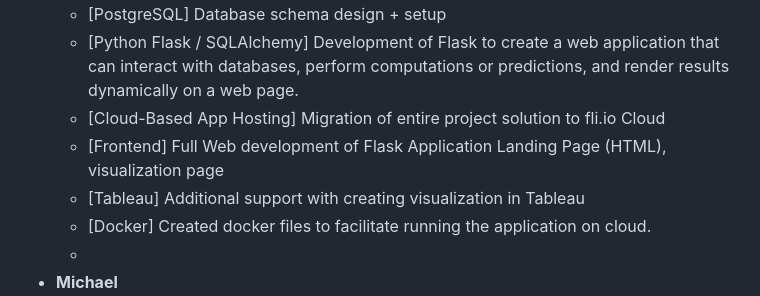
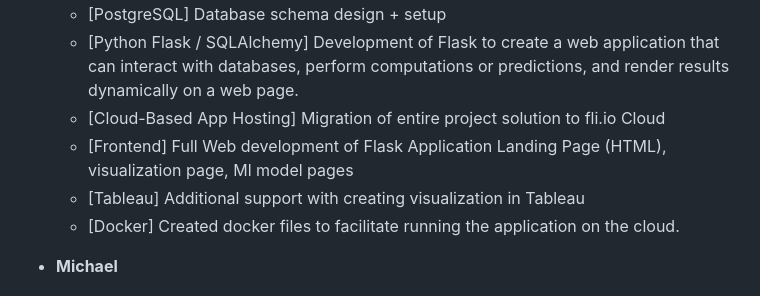
Before and after one commit to Talieh-Sh/Bank_Churn_Project, a Markdown page: README.md, the part around the change. Rendered like a GitHub page.

```diff
--- a/README.md
+++ b/README.md
@@ -61,10 +61,10 @@ The bank churn prediction project aims to utilize machine learning techniques to
      - [PostgreSQL] Database schema design + setup
      - [Python Flask / SQLAlchemy] Development of Flask to create a web application that can interact with databases, perform computations or predictions, and render results dynamically on a web page.
      - [Cloud-Based App Hosting] Migration of entire project solution to fli.io Cloud
-     - [Frontend] Full Web development of Flask Application Landing Page (HTML), visualization page
+     - [Frontend] Full Web development of Flask Application Landing Page (HTML), visualization page, Ml model pages
      - [Tableau] Additional support with creating visualization in Tableau
-     - [Docker] Created docker files to facilitate running the application on cloud.
-     -
+     - [Docker] Created docker files to facilitate running the application on the cloud.
+
 * **Michael**
   - Regression Model
   - Random Forest Model
```
